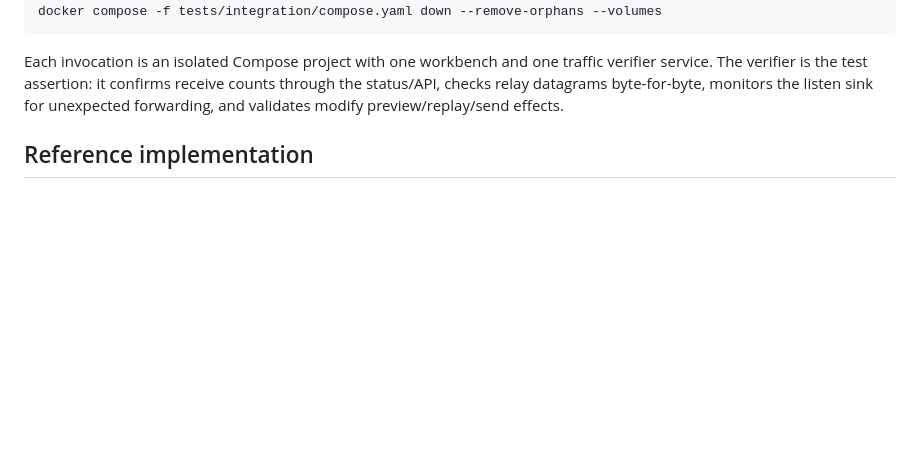
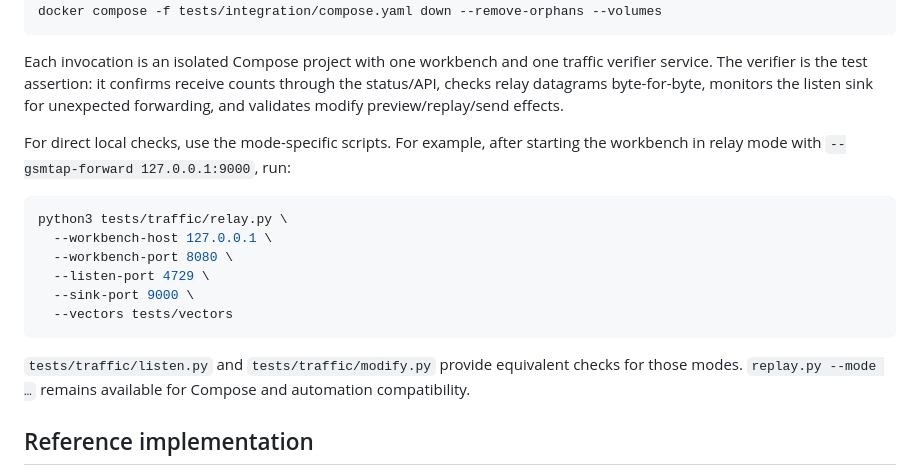
Before and after one commit to Silent-Wolf-Labs/gsmtap-rs, a Markdown page: README.md, the part around the change. Rendered like a GitHub page; blank space fills up the shorter version.

Commit message:
doc: update readme with ne functionality

````diff
--- a/README.md
+++ b/README.md
@@ -149,6 +149,23 @@ The verifier is the test assertion: it confirms receive counts through the
 status/API, checks relay datagrams byte-for-byte, monitors the listen sink for
 unexpected forwarding, and validates modify preview/replay/send effects.
 
+For direct local checks, use the mode-specific scripts. For example, after
+starting the workbench in relay mode with
+`--gsmtap-forward 127.0.0.1:9000`, run:
+
+```bash
+python3 tests/traffic/relay.py \
+  --workbench-host 127.0.0.1 \
+  --workbench-port 8080 \
+  --listen-port 4729 \
+  --sink-port 9000 \
+  --vectors tests/vectors
+```
+
+`tests/traffic/listen.py` and `tests/traffic/modify.py` provide equivalent
+checks for those modes. `replay.py --mode …` remains available for Compose and
+automation compatibility.
+
 ## Reference implementation
 
 The reference implementation is located at `../libosmocore`. Treat it as
````
